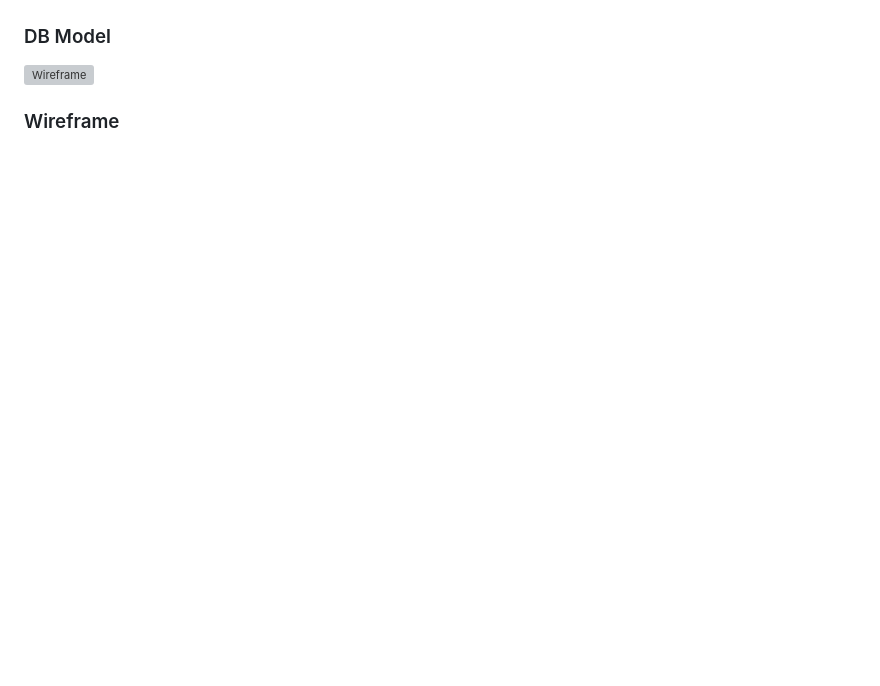
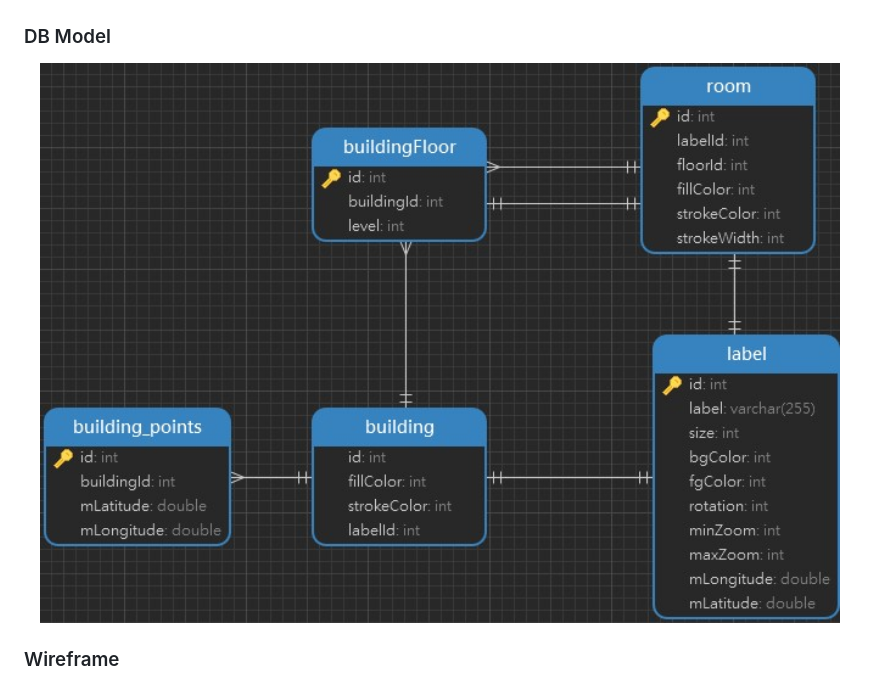
Before and after one commit to tsvetelinpetrov/bachelor_thesis, a Markdown page: README.md, the part around the change. GitHub-like rendering; blank space fills up the shorter version; grey boxes are pictures that could not be loaded.

```diff
--- a/README.md
+++ b/README.md
@@ -92,7 +92,7 @@
 <img src="src/nuk_nfc.jpg" alt="NUK BFC Tag" width="100%">
 
 ### DB Model
-<img src="src/db_model.png" alt="Wireframe" width="100%">
+<img src="src/db_model.jpg" alt="DB Model" width="100%">
 
 ### Wireframe
 <img src="src/wireframe.png" alt="Wireframe" width="100%">
```
